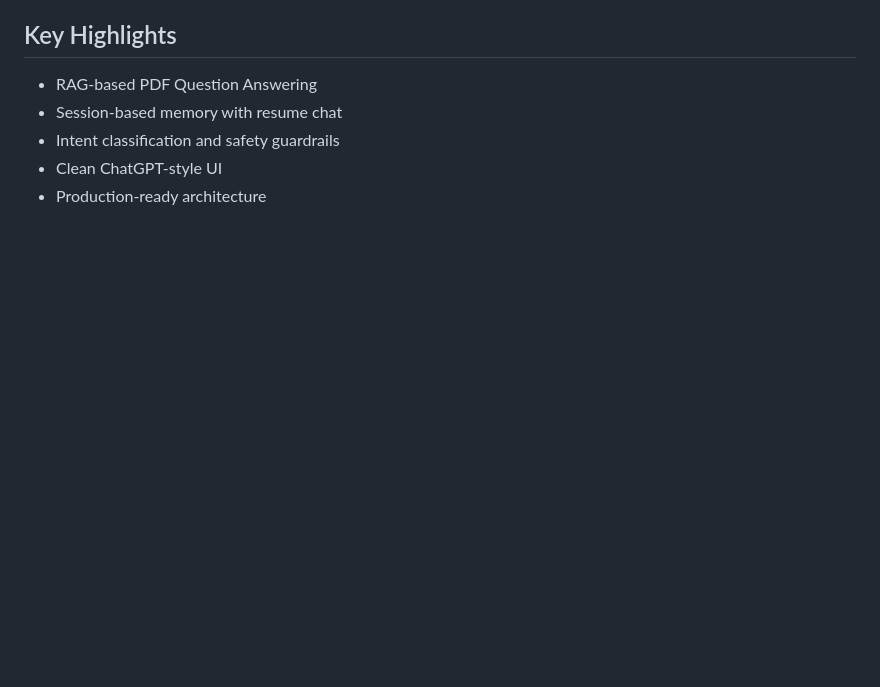
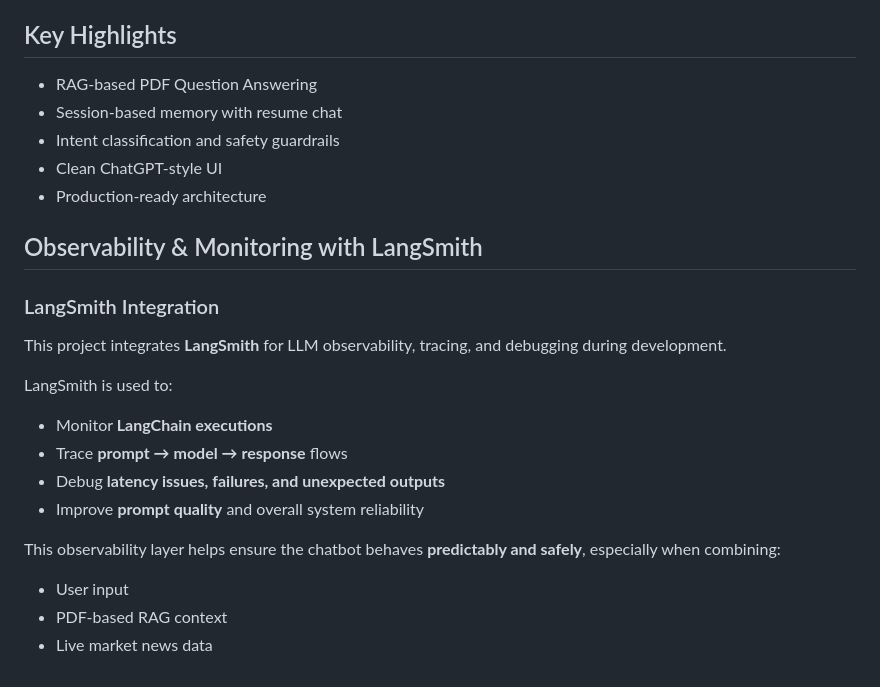
Before and after one commit to Narendra8767/investment-coach, a Markdown page: README.md, the part around the change. Rendered like a GitHub page; blank space fills up the shorter version.

```diff
--- a/README.md
+++ b/README.md
@@ -131,3 +131,20 @@ This enables document-grounded, accurate responses.
 - Intent classification and safety guardrails
 - Clean ChatGPT-style UI
 - Production-ready architecture
+
+## Observability & Monitoring with LangSmith
+
+### LangSmith Integration
+
+This project integrates **LangSmith** for LLM observability, tracing, and debugging during development.
+
+LangSmith is used to:
+- Monitor **LangChain executions**
+- Trace **prompt → model → response** flows
+- Debug **latency issues, failures, and unexpected outputs**
+- Improve **prompt quality** and overall system reliability
+
+This observability layer helps ensure the chatbot behaves **predictably and safely**, especially when combining:
+- User input
+- PDF-based RAG context
+- Live market news data
```
